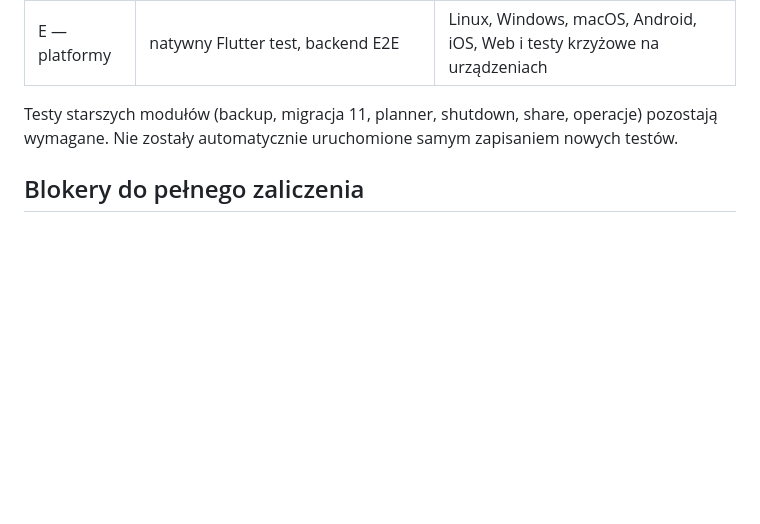
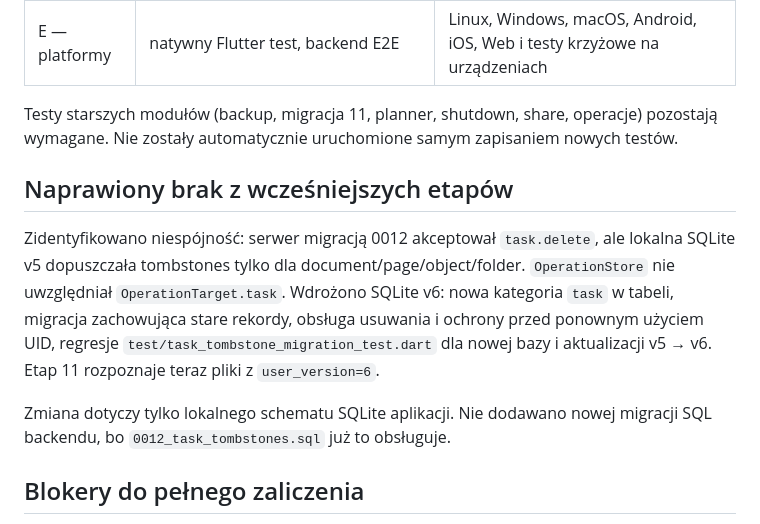
Before and after one commit to ZuzannaBran/NaNotateczki, a Markdown page: docs/ETAP_12_TESTS.md, the part around the change. Rendered like a GitHub page; blank space fills up the shorter version.

Commit message:
chat: odnotuj poprawke task tombstones i migracje v6

```diff
--- a/docs/ETAP_12_TESTS.md
+++ b/docs/ETAP_12_TESTS.md
@@ -80,6 +80,21 @@ Testy starszych modułów (backup, migracja 11, planner, shutdown, share,
 operacje) pozostają wymagane. Nie zostały automatycznie uruchomione samym
 zapisaniem nowych testów.
 
+## Naprawiony brak z wcześniejszych etapów
+
+Zidentyfikowano niespójność: serwer migracją 0012 akceptował
+`task.delete`, ale lokalna SQLite v5 dopuszczała tombstones tylko
+dla document/page/object/folder. `OperationStore` nie uwzględniał
+`OperationTarget.task`. Wdrożono SQLite v6: nowa kategoria
+`task` w tabeli, migracja zachowująca stare rekordy, obsługa
+usuwania i ochrony przed ponownym użyciem UID, regresje
+`test/task_tombstone_migration_test.dart` dla nowej bazy i
+aktualizacji v5 → v6. Etap 11 rozpoznaje teraz pliki z `user_version=6`.
+
+Zmiana dotyczy tylko lokalnego schematu SQLite aplikacji.
+Nie dodawano nowej migracji SQL backendu, bo
+`0012_task_tombstones.sql` już to obsługuje.
+
 ## Blokery do pełnego zaliczenia
 
 1. Etap 11 pozostawia dane w stanie `staged-not-activated`; publiczny
```
